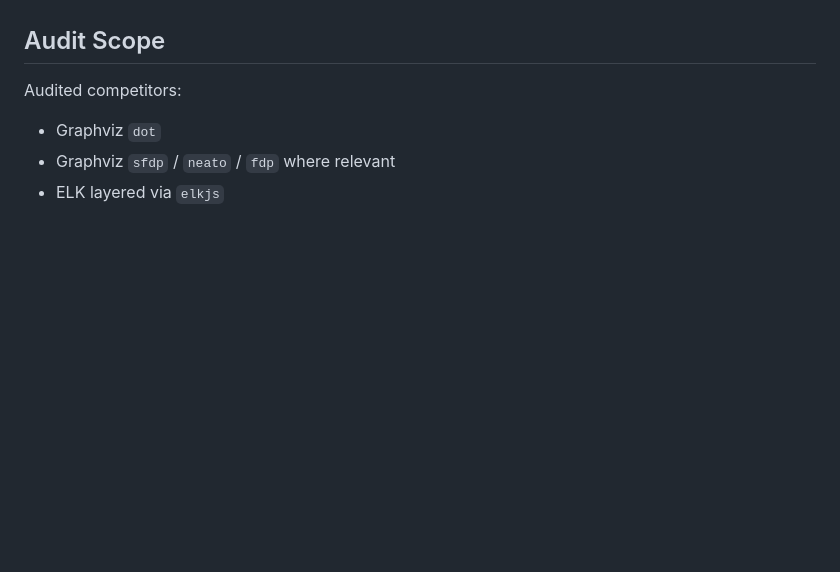
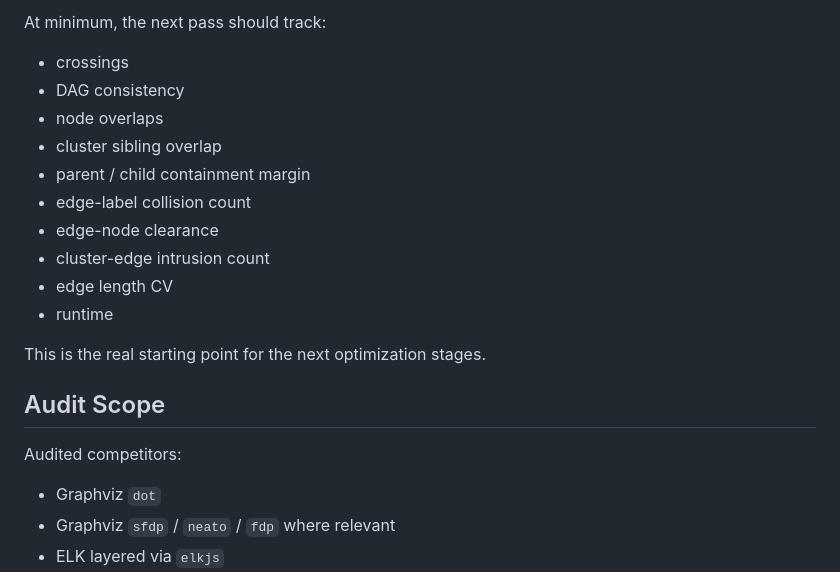
Before and after one commit to johnmarktaylor91/dagua, a Markdown page: docs/COMPETITOR_GEOMETRY_MEMO.md, the part around one of its changes. Drawn GitHub-style; blank space fills up the shorter version.

Commit message:
docs(geometry): add stage-0 criteria inventory

```diff
--- a/docs/COMPETITOR_GEOMETRY_MEMO.md
+++ b/docs/COMPETITOR_GEOMETRY_MEMO.md
@@ -16,3 +161,17 @@ The goal is not to imitate competitors blindly. The goal is to understand:
+At minimum, the next pass should track:
+
+- crossings
+- DAG consistency
+- node overlaps
+- cluster sibling overlap
+- parent / child containment margin
+- edge-label collision count
+- edge-node clearance
+- cluster-edge intrusion count
+- edge length CV
+- runtime
+
+This is the real starting point for the next optimization stages.
 
 ## Audit Scope
 
```
Also changed, not shown: other parts of docs/COMPETITOR_GEOMETRY_MEMO.md (+145 -0 lines).
